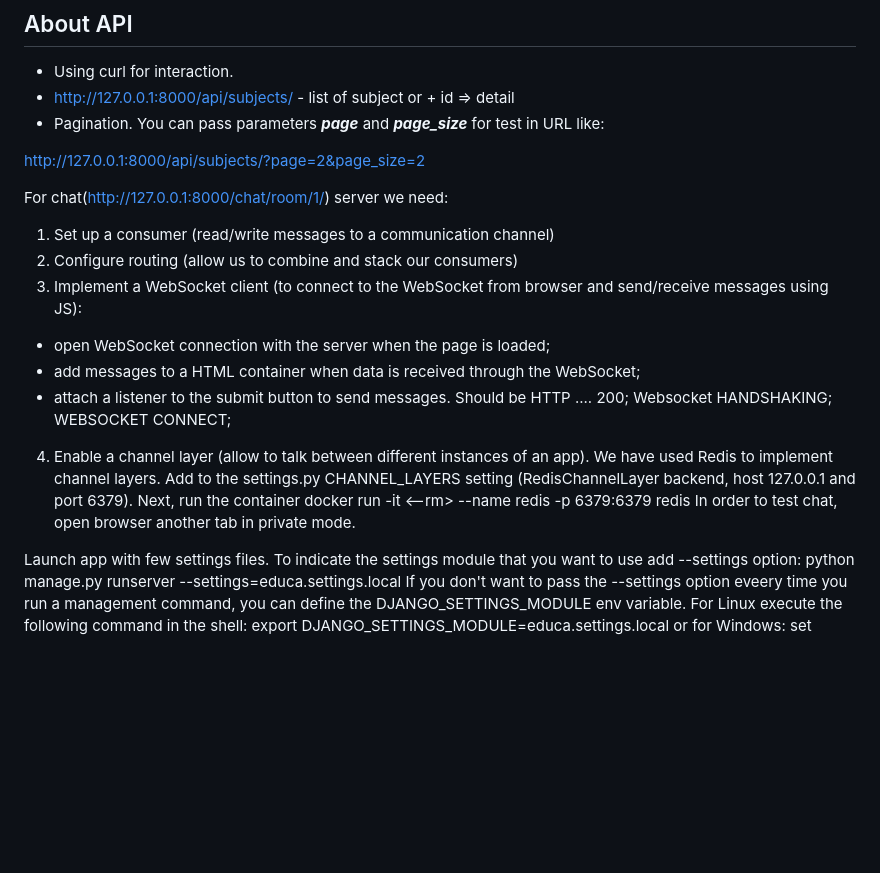
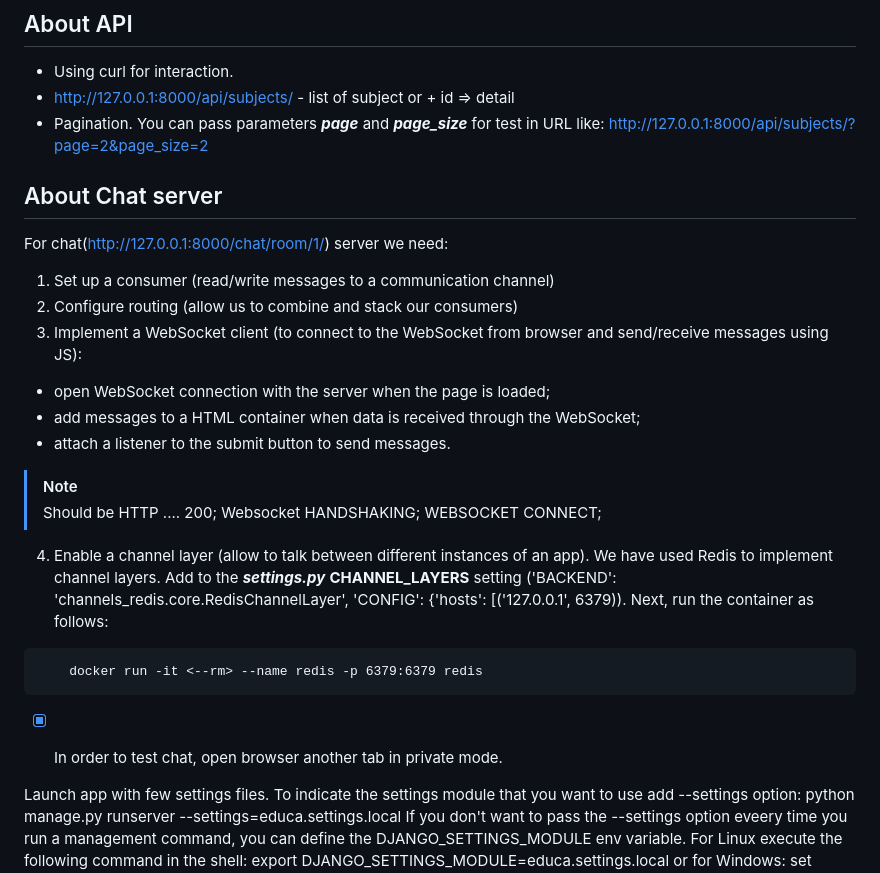
Before and after one commit to DeMonA1/E-learning_platform, a Markdown page: README.md, the part around the change. Rendered like a GitHub page; blank space fills up the shorter version.

````diff
--- a/README.md
+++ b/README.md
@@ -69,10 +69,9 @@ only display on this IP address)
 - Using curl for interaction.
 - http://127.0.0.1:8000/api/subjects/ - list of subject or + id => detail
 - Pagination. You can pass parameters ***page*** and ***page_size*** for test in URL like:
-
 <http://127.0.0.1:8000/api/subjects/?page=2&page_size=2>
 
-
+## About Chat server
 For chat(<http://127.0.0.1:8000/chat/room/1/>) server we need:
 1. Set up a consumer (read/write messages to a communication channel)
 2. Configure routing (allow us to combine and stack our consumers)
@@ -81,14 +80,17 @@ and send/receive messages using JS):
 - open WebSocket connection with the server when the page is loaded;
 - add messages to a HTML container when data is received through the WebSocket;
 - attach a listener to the submit button to send messages.
-Should be HTTP .... 200;
-    Websocket HANDSHAKING;
-    WEBSOCKET CONNECT;
+> [!NOTE]
+> Should be HTTP .... 200;
+>    Websocket HANDSHAKING;
+>    WEBSOCKET CONNECT;
 4. Enable a channel layer (allow to talk between different instances of an app). We have used Redis to implement channel layers.
-Add to the settings.py CHANNEL_LAYERS setting (RedisChannelLayer backend,
-host 127.0.0.1 and port 6379). Next, run the container
+Add to the ***settings.py*** **CHANNEL_LAYERS** setting ('BACKEND': 'channels_redis.core.RedisChannelLayer',
+'CONFIG': {'hosts': [('127.0.0.1', 6379)). Next, run the container as follows:
+```
     docker run -it <--rm> --name redis -p 6379:6379 redis
-In order to test chat, open browser another tab in private mode.
+```
+- [x] In order to test chat, open browser another tab in private mode.
 
 
 
````
